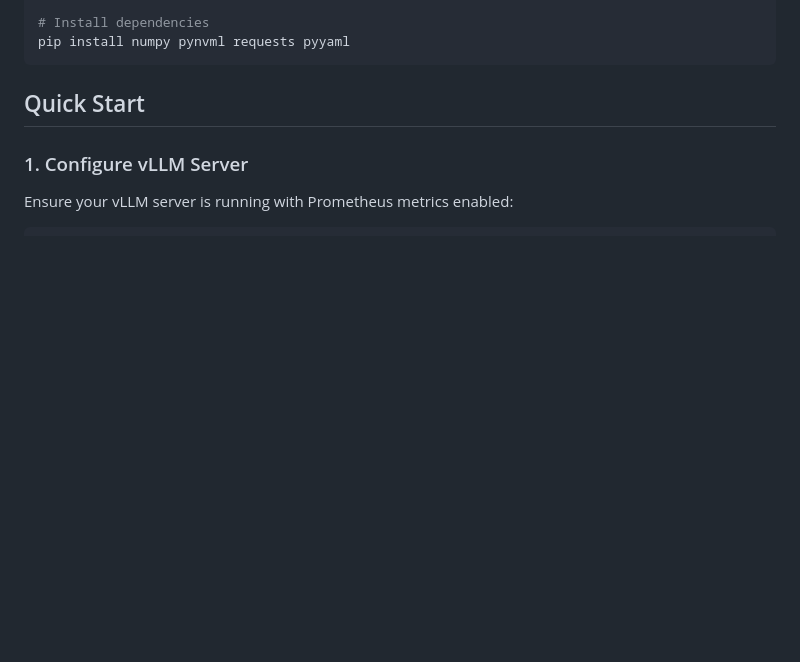
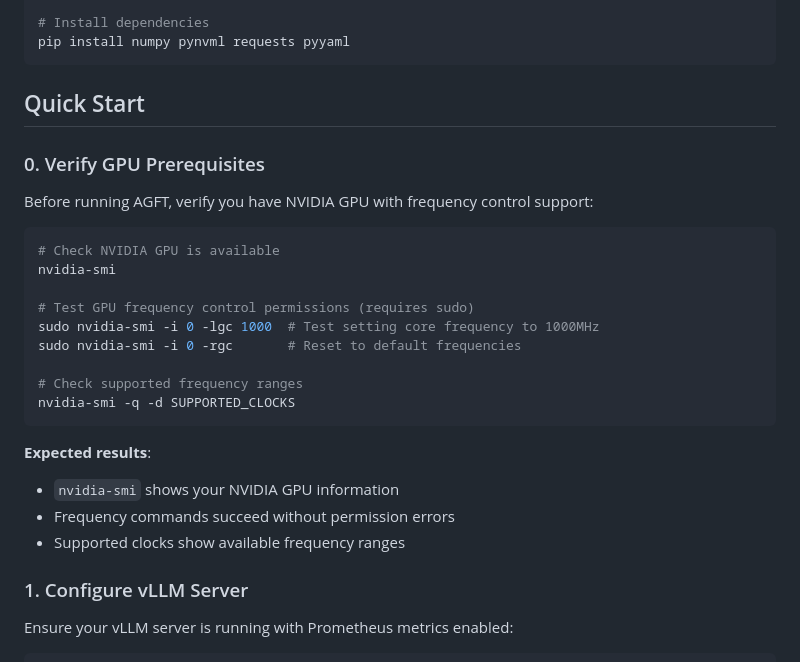
Before and after one commit to SusCom-Lab/AGFT, a Markdown page: README.md, the part around the change. Drawn GitHub-style; blank space fills up the shorter version.

````diff
--- a/README.md
+++ b/README.md
@@ -46,6 +46,27 @@ pip install numpy pynvml requests pyyaml
 ```
 
 ## Quick Start
+
+### 0. Verify GPU Prerequisites
+
+Before running AGFT, verify you have NVIDIA GPU with frequency control support:
+
+```bash
+# Check NVIDIA GPU is available
+nvidia-smi
+
+# Test GPU frequency control permissions (requires sudo)
+sudo nvidia-smi -i 0 -lgc 1000  # Test setting core frequency to 1000MHz
+sudo nvidia-smi -i 0 -rgc       # Reset to default frequencies
+
+# Check supported frequency ranges
+nvidia-smi -q -d SUPPORTED_CLOCKS
+```
+
+**Expected results**:
+- `nvidia-smi` shows your NVIDIA GPU information
+- Frequency commands succeed without permission errors
+- Supported clocks show available frequency ranges
 
 ### 1. Configure vLLM Server
 
````
